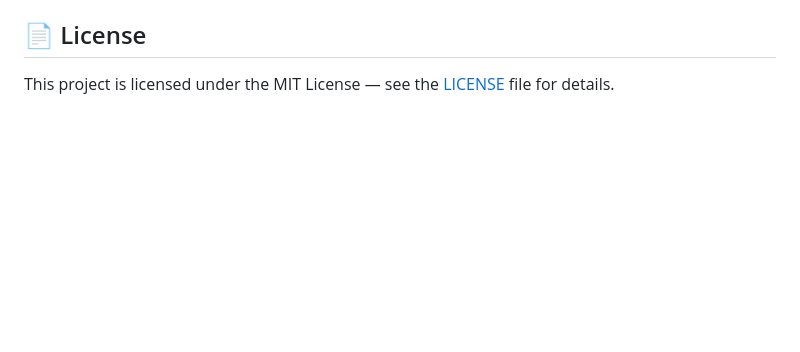
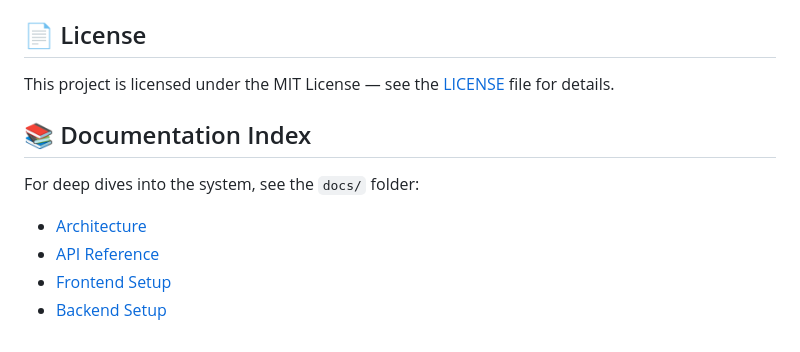
Before and after one commit to KanishkSigar/powerguard-iot, a Markdown page: README.md, the part around the change. GitHub-like rendering; blank space fills up the shorter version.

Commit message:
docs(readme): add detailed section for new documentation index

```diff
--- a/README.md
+++ b/README.md
@@ -106,3 +106,11 @@ The system uses a hierarchical topic structure for communication:
 ## 📄 License
 
 This project is licensed under the MIT License — see the [LICENSE](LICENSE) file for details.
+
+## 📚 Documentation Index
+
+For deep dives into the system, see the `docs/` folder:
+- [Architecture](docs/architecture.md)
+- [API Reference](docs/api_reference.md)
+- [Frontend Setup](docs/frontend_setup.md)
+- [Backend Setup](docs/backend_setup.md)
```
